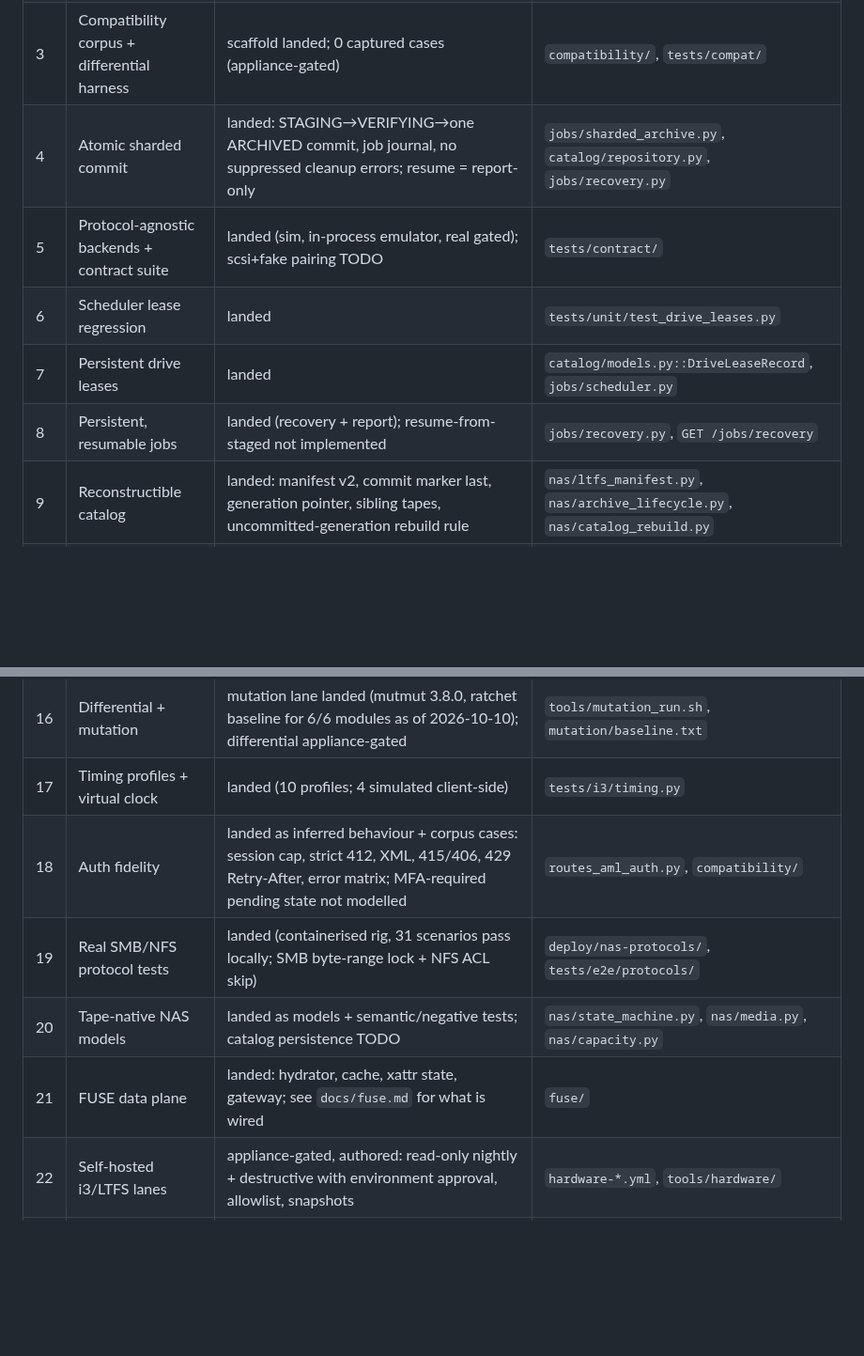
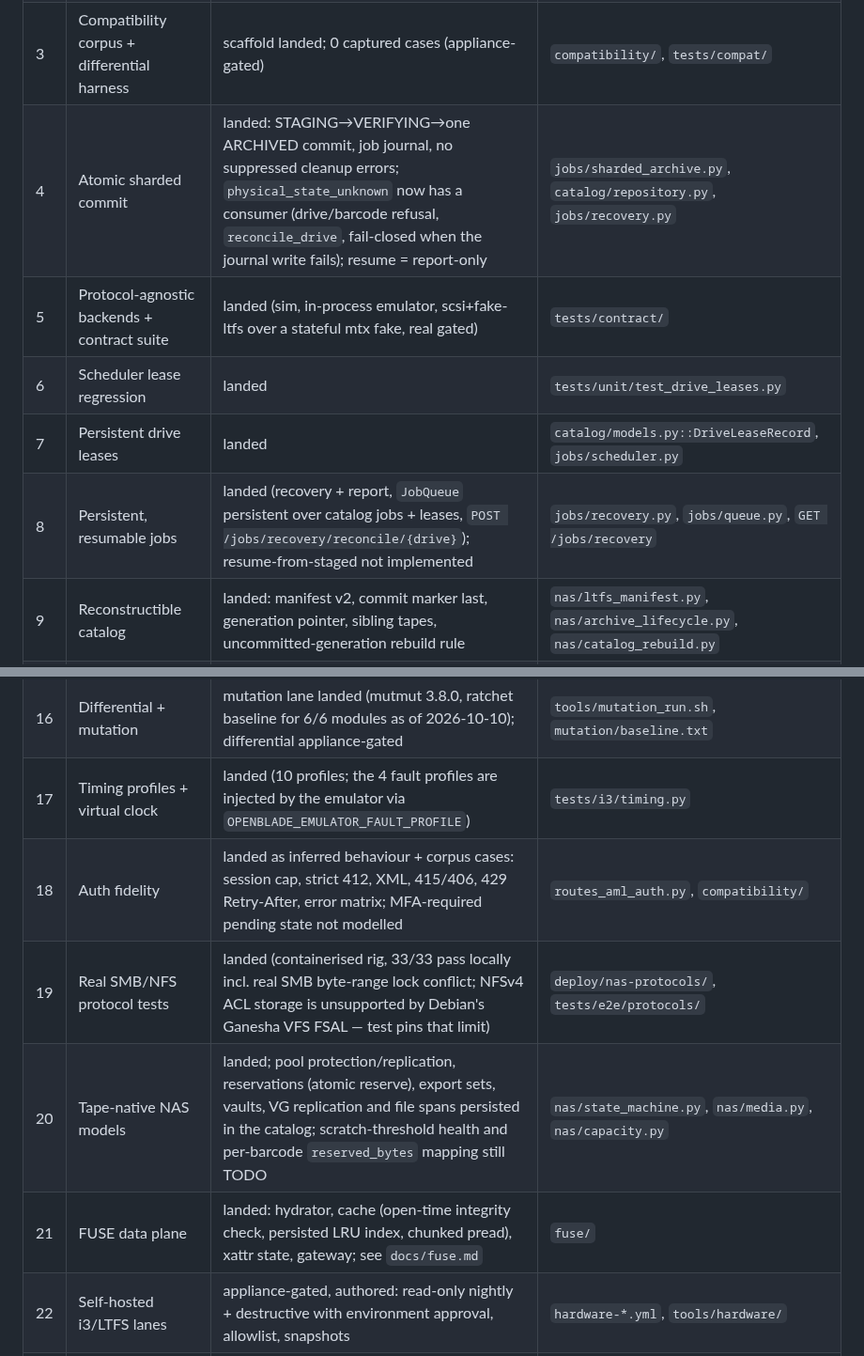
Before and after one commit to Amantux/OpenBlade, a Markdown page: docs/production-readiness-roadmap.md, 2 parts joined by grey strips. Shown at 94% size. Drawn GitHub-style; blank space fills up the shorter version.

Commit message:
docs: roadmap status 2026-10-10 and tech-debt after round-2 fleet
Co-Authored-By: Claude Fable 5.1 <noreply@anthropic.com>
Claude-Session: https://claude.ai/code/session_016uyKrkqBY5KxLuSjotaVGD

```diff
--- a/docs/production-readiness-roadmap.md
+++ b/docs/production-readiness-roadmap.md
@@ -36,11 +36,11 @@ Verified against the tree, not asserted. "Landed" = implemented and tested in-re
 | 1 | Relabel simplified endpoint | landed | `routes_aml_move_medium.py` |
 | 2 | ScalarCoordinate / MoveClass IntFlag | landed (bit values appliance-gated) | `domain/scalar_coordinate.py` |
 | 3 | Compatibility corpus + differential harness | scaffold landed; 0 captured cases (appliance-gated) | `compatibility/`, `tests/compat/` |
-| 4 | Atomic sharded commit | landed: STAGING→VERIFYING→one ARCHIVED commit, job journal, no suppressed cleanup errors; resume = report-only | `jobs/sharded_archive.py`, `catalog/repository.py`, `jobs/recovery.py` |
-| 5 | Protocol-agnostic backends + contract suite | landed (sim, in-process emulator, real gated); scsi+fake pairing TODO | `tests/contract/` |
+| 4 | Atomic sharded commit | landed: STAGING→VERIFYING→one ARCHIVED commit, job journal, no suppressed cleanup errors; `physical_state_unknown` now has a consumer (drive/barcode refusal, `reconcile_drive`, fail-closed when the journal write fails); resume = report-only | `jobs/sharded_archive.py`, `catalog/repository.py`, `jobs/recovery.py` |
+| 5 | Protocol-agnostic backends + contract suite | landed (sim, in-process emulator, scsi+fake-ltfs over a stateful mtx fake, real gated) | `tests/contract/` |
 | 6 | Scheduler lease regression | landed | `tests/unit/test_drive_leases.py` |
 | 7 | Persistent drive leases | landed | `catalog/models.py::DriveLeaseRecord`, `jobs/scheduler.py` |
-| 8 | Persistent, resumable jobs | landed (recovery + report); resume-from-staged not implemented | `jobs/recovery.py`, `GET /jobs/recovery` |
+| 8 | Persistent, resumable jobs | landed (recovery + report, `JobQueue` persistent over catalog jobs + leases, `POST /jobs/recovery/reconcile/{drive}`); resume-from-staged not implemented | `jobs/recovery.py`, `jobs/queue.py`, `GET /jobs/recovery` |
 | 9 | Reconstructible catalog | landed: manifest v2, commit marker last, generation pointer, sibling tapes, uncommitted-generation rebuild rule | `nas/ltfs_manifest.py`, `nas/archive_lifecycle.py`, `nas/catalog_rebuild.py` |
 | 10 | Separate the axes | landed (models + manifest/catalog carry); erasure coding modelled, unsupported | `domain/protection.py` |
 | 11 | Aggregation gate + ownership check | landed | `ci.yml::ci-gate`, `tools/ci_ownership.py` |
@@ -49,11 +49,11 @@ Verified against the tree, not asserted. "Landed" = implemented and tested in-re
 | 14 | Lint/type ratchet | landed (both blocking, both at zero) | `ci.yml` |
 | 15 | Workflow hardening | landed: SHA pins, per-job permissions, actionlint/zizmor/shellcheck/yamllint | `workflow-lint.yml` |
 | 16 | Differential + mutation | mutation lane landed (mutmut 3.8.0, ratchet baseline for 6/6 modules as of 2026-10-10); differential appliance-gated | `tools/mutation_run.sh`, `mutation/baseline.txt` |
-| 17 | Timing profiles + virtual clock | landed (10 profiles; 4 simulated client-side) | `tests/i3/timing.py` |
+| 17 | Timing profiles + virtual clock | landed (10 profiles; the 4 fault profiles are injected by the emulator via `OPENBLADE_EMULATOR_FAULT_PROFILE`) | `tests/i3/timing.py` |
 | 18 | Auth fidelity | landed as inferred behaviour + corpus cases: session cap, strict 412, XML, 415/406, 429 Retry-After, error matrix; MFA-required pending state not modelled | `routes_aml_auth.py`, `compatibility/` |
-| 19 | Real SMB/NFS protocol tests | landed (containerised rig, 31 scenarios pass locally; SMB byte-range lock + NFS ACL skip) | `deploy/nas-protocols/`, `tests/e2e/protocols/` |
-| 20 | Tape-native NAS models | landed as models + semantic/negative tests; catalog persistence TODO | `nas/state_machine.py`, `nas/media.py`, `nas/capacity.py` |
-| 21 | FUSE data plane | landed: hydrator, cache, xattr state, gateway; see `docs/fuse.md` for what is wired | `fuse/` |
+| 19 | Real SMB/NFS protocol tests | landed (containerised rig, 33/33 pass locally incl. real SMB byte-range lock conflict; NFSv4 ACL storage is unsupported by Debian's Ganesha VFS FSAL — test pins that limit) | `deploy/nas-protocols/`, `tests/e2e/protocols/` |
+| 20 | Tape-native NAS models | landed; pool protection/replication, reservations (atomic reserve), export sets, vaults, VG replication and file spans persisted in the catalog; scratch-threshold health and per-barcode `reserved_bytes` mapping still TODO | `nas/state_machine.py`, `nas/media.py`, `nas/capacity.py` |
+| 21 | FUSE data plane | landed: hydrator, cache (open-time integrity check, persisted LRU index, chunked pread), xattr state, gateway; see `docs/fuse.md` | `fuse/` |
 | 22 | Self-hosted i3/LTFS lanes | appliance-gated, authored: read-only nightly + destructive with environment approval, allowlist, snapshots | `hardware-*.yml`, `tools/hardware/` |
 | 23 | Drive-identity bridge | landed; on-rig certification test authored | `hardware/correlation.py`, `tests/hardware/readonly/` |
 | 24 | Release pipeline | landed (never exercised on a tag): build-once digest, SBOM, scans, cosign, staging→approval→production, rollback | `release.yml`, `docs/runbooks/release.md` |
```
Also changed, not shown: other parts of docs/production-readiness-roadmap.md (+1 -1 lines), docs/tech-debt.md (+16 -9 lines).
